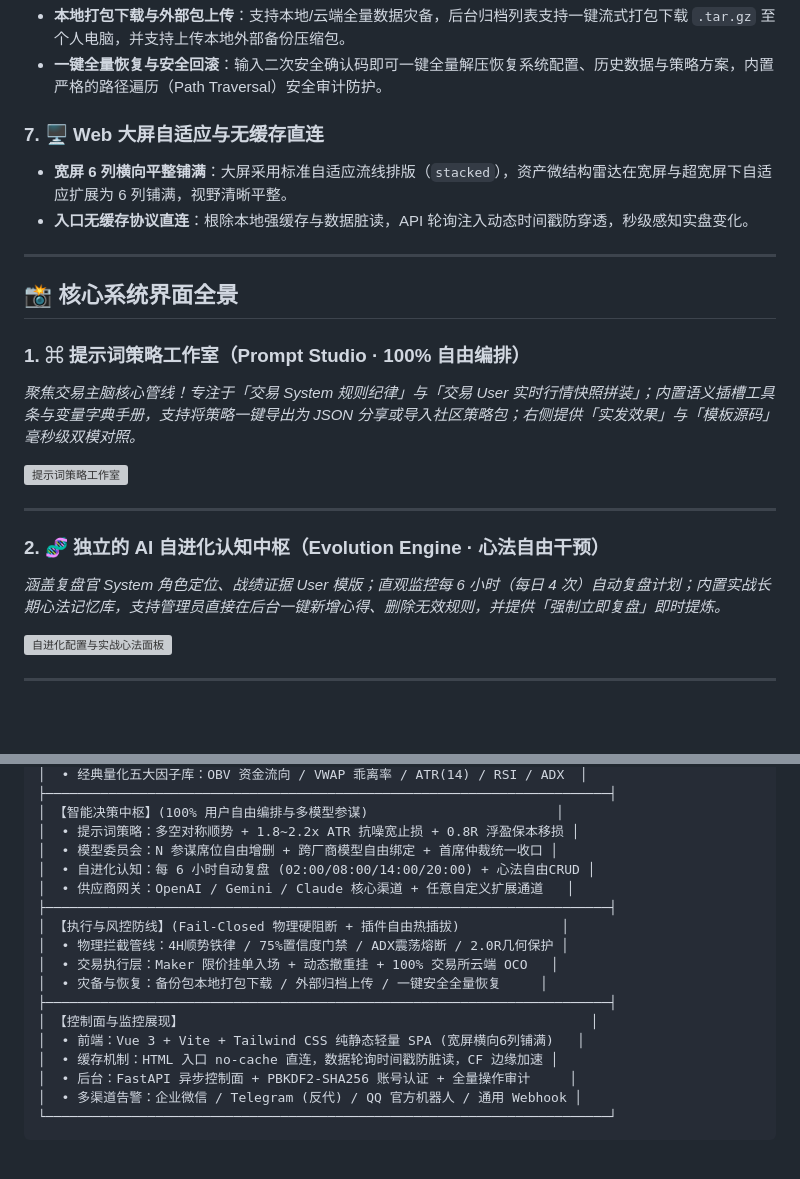
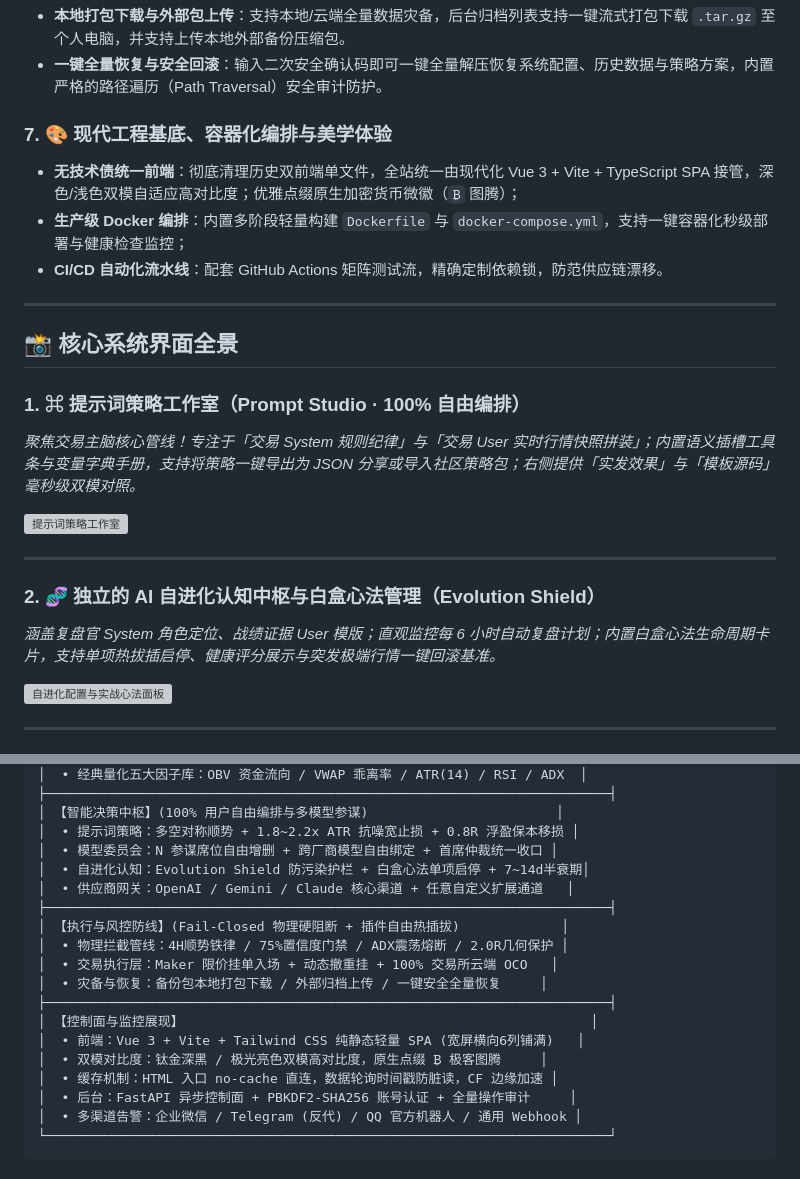
Before and after one commit to 0xdabiaoge/r20-quantum-trader, a Markdown page: README.md, 2 parts joined by grey strips. Rendered like a GitHub page; blank space fills up the shorter version; grey boxes are pictures that could not be loaded.

```diff
--- a/README.md
+++ b/README.md
@@ -62,9 +65,10 @@
 - **本地打包下载与外部包上传**：支持本地/云端全量数据灾备，后台归档列表支持一键流式打包下载 `.tar.gz` 至个人电脑，并支持上传本地外部备份压缩包。
 - **一键全量恢复与安全回滚**：输入二次安全确认码即可一键全量解压恢复系统配置、历史数据与策略方案，内置严格的路径遍历（Path Traversal）安全审计防护。
 
-### 7. 🖥️ Web 大屏自适应与无缓存直连
-- **宽屏 6 列横向平整铺满**：大屏采用标准自适应流线排版（`stacked`），资产微结构雷达在宽屏与超宽屏下自适应扩展为 6 列铺满，视野清晰平整。
-- **入口无缓存协议直连**：根除本地强缓存与数据脏读，API 轮询注入动态时间戳防穿透，秒级感知实盘变化。
+### 7. 🎨 现代工程基底、容器化编排与美学体验
+- **无技术债统一前端**：彻底清理历史双前端单文件，全站统一由现代化 Vue 3 + Vite + TypeScript SPA 接管，深色/浅色双模自适应高对比度；优雅点缀原生加密货币微徽（`₿` 图腾）；
+- **生产级 Docker 编排**：内置多阶段轻量构建 `Dockerfile` 与 `docker-compose.yml`，支持一键容器化秒级部署与健康检查监控；
+- **CI/CD 自动化流水线**：配套 GitHub Actions 矩阵测试流，精确定制依赖锁，防范供应链漂移。
 
 ---
 
@@ -77,8 +81,8 @@
 
 ---
 
-### 2. 🧬 独立的 AI 自进化认知中枢（Evolution Engine · 心法自由干预）
-*涵盖复盘官 System 角色定位、战绩证据 User 模版；直观监控每 6 小时（每日 4 次）自动复盘计划；内置实战长期心法记忆库，支持管理员直接在后台一键新增心得、删除无效规则，并提供「强制立即复盘」即时提炼。*
+### 2. 🧬 独立的 AI 自进化认知中枢与白盒心法管理（Evolution Shield）
+*涵盖复盘官 System 角色定位、战绩证据 User 模版；直观监控每 6 小时自动复盘计划；内置白盒心法生命周期卡片，支持单项热拔插启停、健康评分展示与突发极端行情一键回滚基准。*
 
 ![自进化配置与实战心法面板](https://raw.githubusercontent.com/555cute/r20-quantum-trader/main/docs/images/admin_evolution.png)
 
@@ -127,7 +131,7 @@
 │ 【智能决策中枢】(100% 用户自由编排与多模型参谋)                        │
 │  • 提示词策略：多空对称顺势 + 1.8~2.2x ATR 抗噪宽止损 + 0.8R 浮盈保本移损 │
 │  • 模型委员会：N 参谋席位自由增删 + 跨厂商模型自由绑定 + 首席仲裁统一收口 │
-│  • 自进化认知：每 6 小时自动复盘 (02:00/08:00/14:00/20:00) + 心法自由CRUD │
+│  • 自进化认知：Evolution Shield 防污染护栏 + 白盒心法单项启停 + 7~14d半衰期│
 │  • 供应商网关：OpenAI / Gemini / Claude 核心渠道 + 任意自定义扩展通道   │
 ├────────────────────────────────────────────────────────────────────────┤
 │ 【执行与风控防线】(Fail-Closed 物理硬阻断 + 插件自由热插拔)             │
@@ -137,6 +141,7 @@
 ├────────────────────────────────────────────────────────────────────────┤
 │ 【控制面与监控展现】                                                    │
 │  • 前端：Vue 3 + Vite + Tailwind CSS 纯静态轻量 SPA (宽屏横向6列铺满)   │
+│  • 双模对比度：钛金深黑 / 极光亮色双模高对比度，原生点缀 ₿ 极客图腾     │
 │  • 缓存机制：HTML 入口 no-cache 直连，数据轮询时间戳防脏读，CF 边缘加速 │
 │  • 后台：FastAPI 异步控制面 + PBKDF2-SHA256 账号认证 + 全量操作审计     │
 │  • 多渠道告警：企业微信 / Telegram (反代) / QQ 官方机器人 / 通用 Webhook │
```
Also changed, not shown: other parts of README.md (+38 -21 lines).
